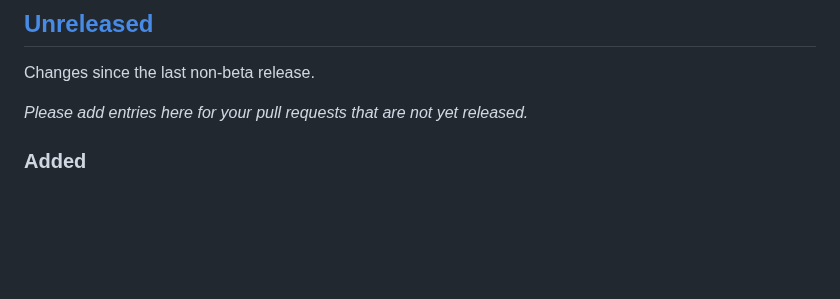
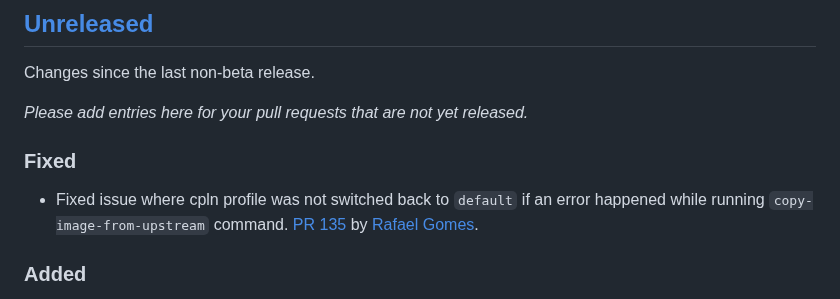
Before and after one commit to shakacode/control-plane-flow, a Markdown page: CHANGELOG.md, the part around the change. GitHub-like rendering; blank space fills up the shorter version.

Commit message:
docs: update CHANGELOG

```diff
--- a/CHANGELOG.md
+++ b/CHANGELOG.md
@@ -13,6 +13,10 @@ Please follow the recommendations outlined at [keepachangelog.com](https://keepa
 Changes since the last non-beta release.
 
 _Please add entries here for your pull requests that are not yet released._
+
+### Fixed
+
+- Fixed issue where cpln profile was not switched back to `default` if an error happened while running `copy-image-from-upstream` command. [PR 135](https://github.com/shakacode/heroku-to-control-plane/pull/135) by [Rafael Gomes](https://github.com/rafaelgomesxyz).
 
 ### Added
 
```
